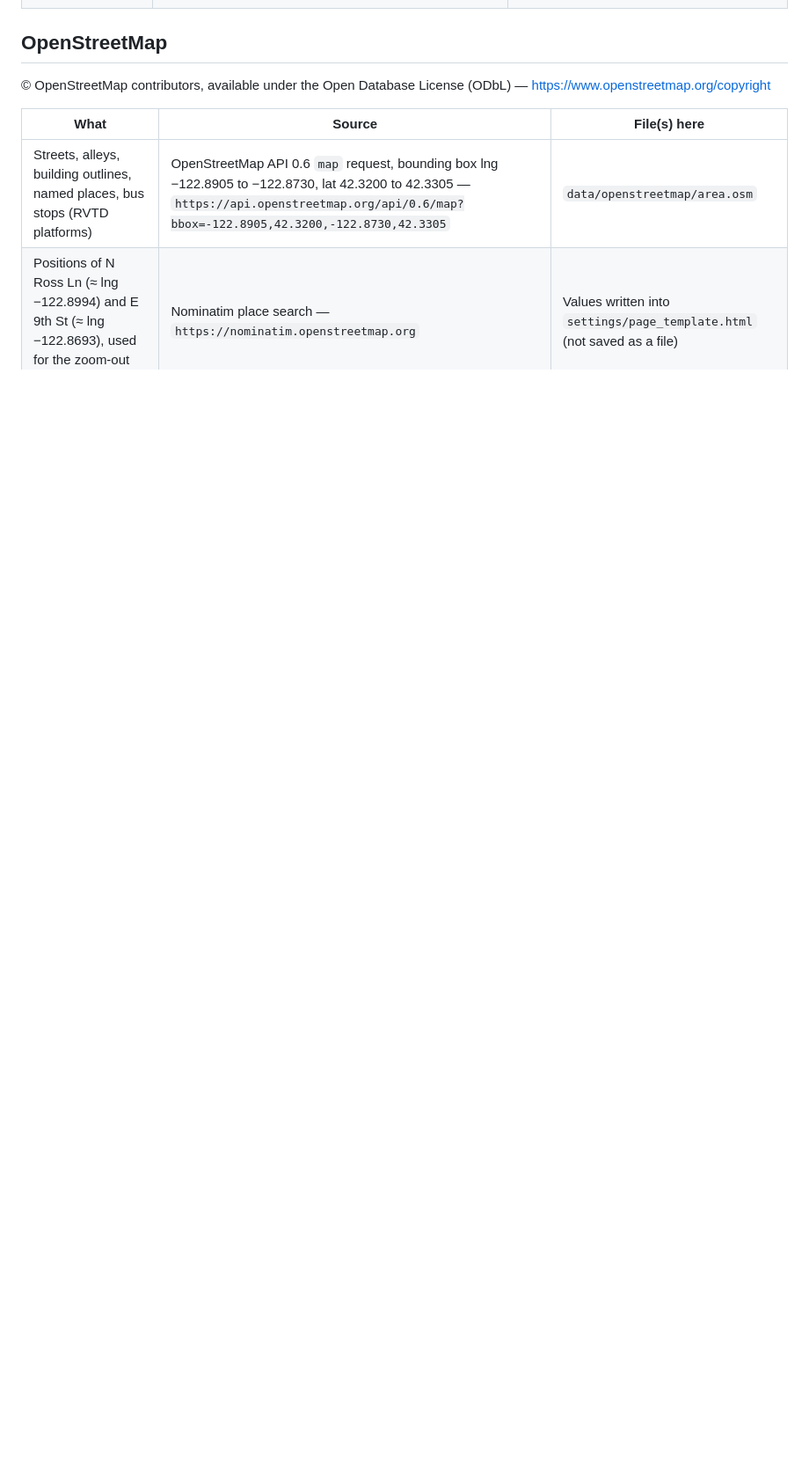
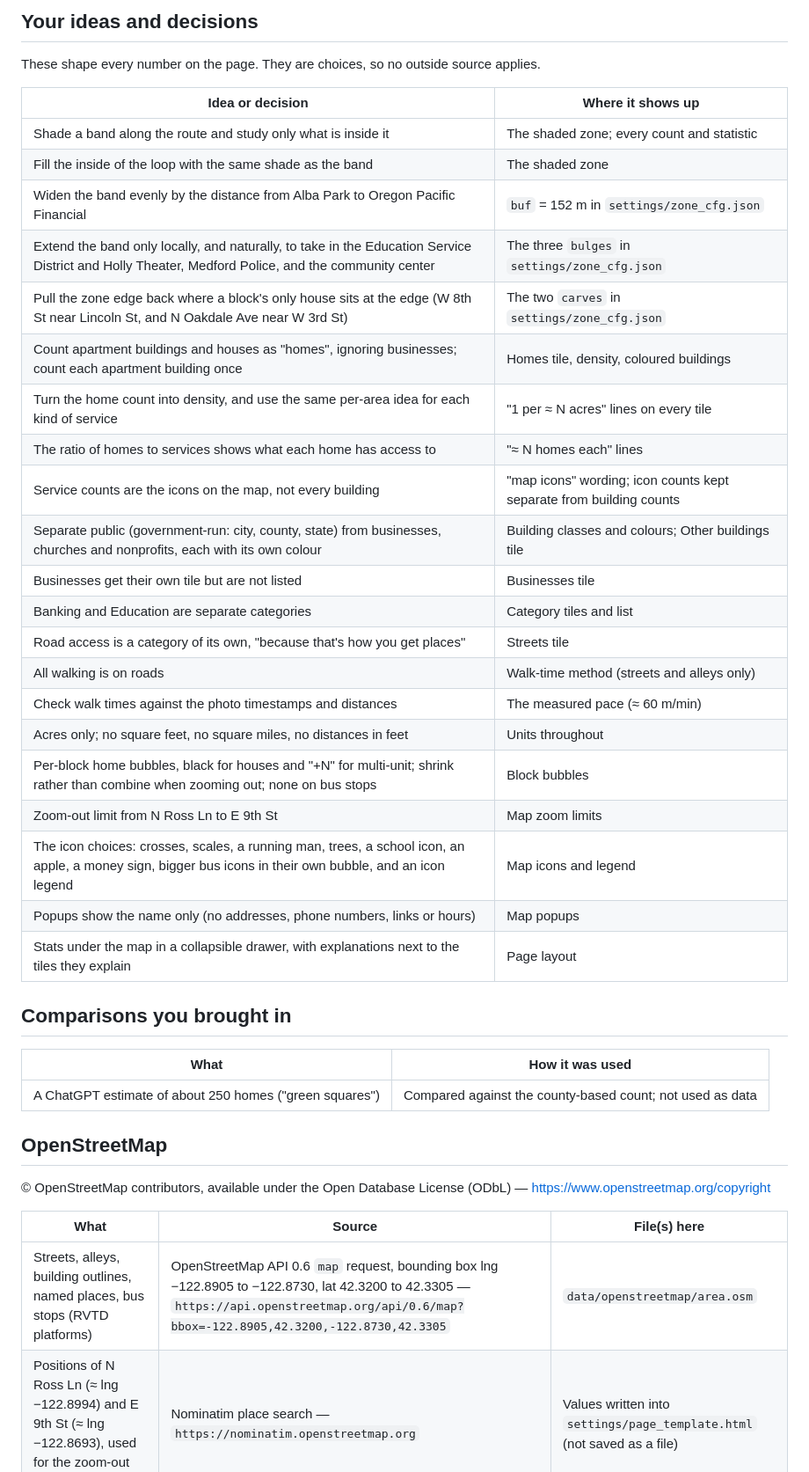
Before and after one commit to arkallic/photo-essay-medford, a Markdown page: raw data/SOURCES.md, the part around one of its changes. Shown at 88% size. Rendered like a GitHub page; blank space fills up the shorter version.

Commit message:
SOURCES: add the photographer's own material, local knowledge, ideas and decisions
Co-Authored-By: Claude Opus 5.5 <noreply@anthropic.com>

```diff
--- a/raw data/SOURCES.md
+++ b/raw data/SOURCES.md
@@ -13,3 +29,36 @@ Where every piece of data on `../analysis-and-map.html` came from. All downloads
+## Your ideas and decisions
+
+These shape every number on the page. They are choices, so no outside source applies.
+
+| Idea or decision | Where it shows up |
+|---|---|
+| Shade a band along the route and study only what is inside it | The shaded zone; every count and statistic |
+| Fill the inside of the loop with the same shade as the band | The shaded zone |
+| Widen the band evenly by the distance from Alba Park to Oregon Pacific Financial | `buf` = 152 m in `settings/zone_cfg.json` |
+| Extend the band only locally, and naturally, to take in the Education Service District and Holly Theater, Medford Police, and the community center | The three `bulges` in `settings/zone_cfg.json` |
+| Pull the zone edge back where a block's only house sits at the edge (W 8th St near Lincoln St, and N Oakdale Ave near W 3rd St) | The two `carves` in `settings/zone_cfg.json` |
+| Count apartment buildings and houses as "homes", ignoring businesses; count each apartment building once | Homes tile, density, coloured buildings |
+| Turn the home count into density, and use the same per-area idea for each kind of service | "1 per ≈ N acres" lines on every tile |
+| The ratio of homes to services shows what each home has access to | "≈ N homes each" lines |
+| Service counts are the icons on the map, not every building | "map icons" wording; icon counts kept separate from building counts |
+| Separate public (government-run: city, county, state) from businesses, churches and nonprofits, each with its own colour | Building classes and colours; Other buildings tile |
+| Businesses get their own tile but are not listed | Businesses tile |
+| Banking and Education are separate categories | Category tiles and list |
+| Road access is a category of its own, "because that's how you get places" | Streets tile |
+| All walking is on roads | Walk-time method (streets and alleys only) |
+| Check walk times against the photo timestamps and distances | The measured pace (≈ 60 m/min) |
+| Acres only; no square feet, no square miles, no distances in feet | Units throughout |
+| Per-block home bubbles, black for houses and "+N" for multi-unit; shrink rather than combine when zooming out; none on bus stops | Block bubbles |
+| Zoom-out limit from N Ross Ln to E 9th St | Map zoom limits |
+| The icon choices: crosses, scales, a running man, trees, a school icon, an apple, a money sign, bigger bus icons in their own bubble, and an icon legend | Map icons and legend |
+| Popups show the name only (no addresses, phone numbers, links or hours) | Map popups |
+| Stats under the map in a collapsible drawer, with explanations next to the tiles they explain | Page layout |
+
+## Comparisons you brought in
+
+| What | How it was used |
+|---|---|
+| A ChatGPT estimate of about 250 homes ("green squares") | Compared against the county-based count; not used as data |
 
 ## OpenStreetMap
 
```
Also changed, not shown: other parts of raw data/SOURCES.md (+18 -2 lines).
